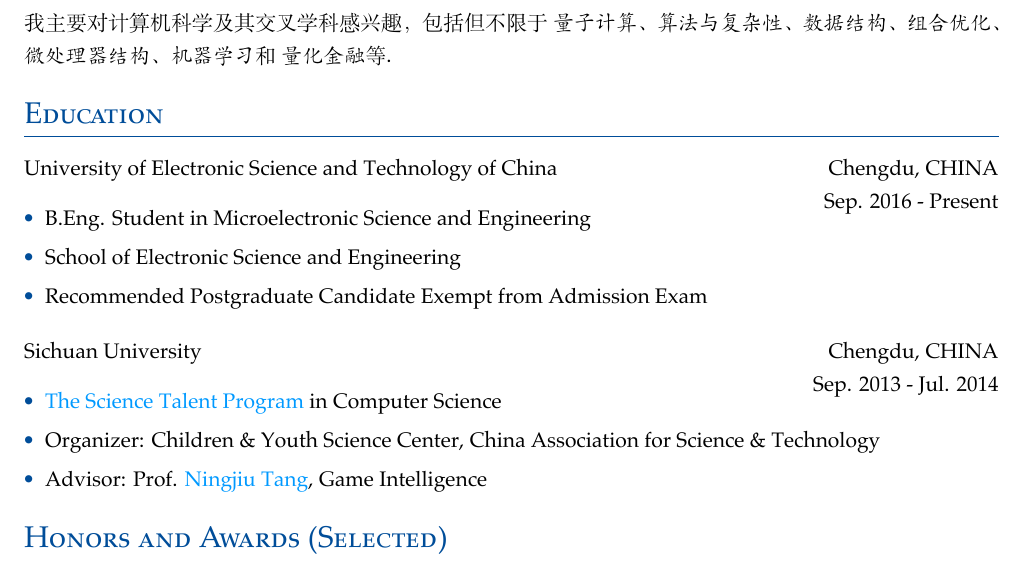
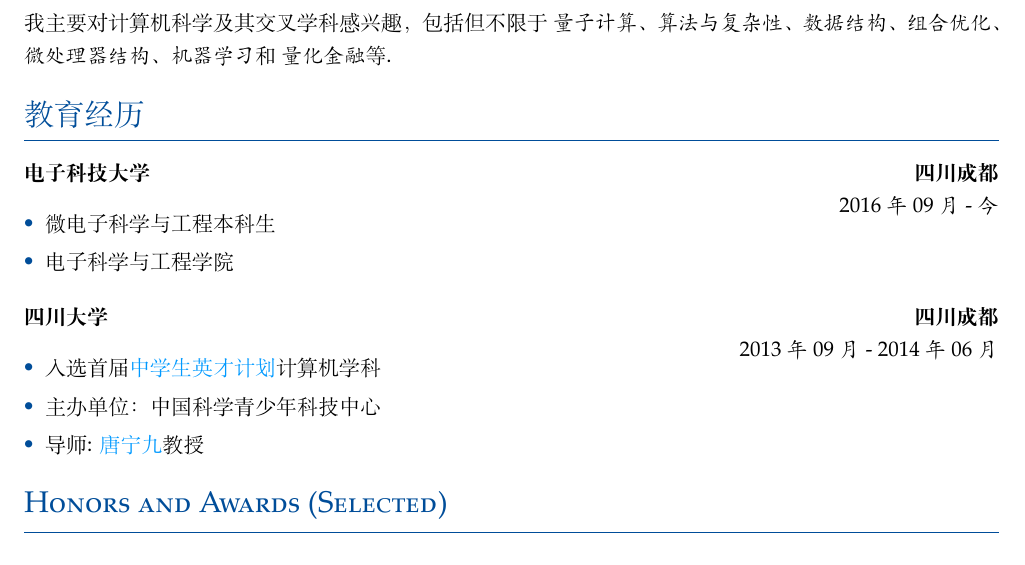
Before and after one commit to Abreto/cv, a LaTeX CV (main.tex, which reads resume/education.tex): part of page 1 of 3, cut so that both start at the same text. Compiled offline with XeLaTeX.

Commit message:
翻译教育经历

```diff
--- a/resume/education.tex
+++ b/resume/education.tex
@@ -1,10 +1,9 @@
-\cvsection{Education}
+\cvsection{教育经历}
 
-\begin{eduitem}{University of Electronic Science and Technology of China}{Chengdu, CHINA}{Sep. 2016}{Present}
-\item B.Eng. Student in Microelectronic Science and Engineering
-\item School of Electronic Science and Engineering
+\begin{eduitem}{电子科技大学}{四川成都}{2016年09月}{今}
+\item 微电子科学与工程本科生
+\item 电子科学与工程学院
 % \item Postgraduate Candidate Exempted from Admission Exam
-\item {\emph{Recommended Postgraduate Candidate Exempt from Admission Exam}}
 % \item Recommended Postgraduate Candidate without Admission Exam
 % \item graduates recommended for admission to graduate schools without entrance exams
 % \begin{cvlist}
@@ -12,10 +11,10 @@
 % \end{cvlist}
 \end{eduitem}
 
-\begin{eduitem}{Sichuan University}{Chengdu, CHINA}{Sep. 2013}{Jul. 2014}
-\item \href{http://ycjh.org}{The Science Talent Program} in Computer Science
-\item Organizer: Children \& Youth Science Center, China Association for Science \& Technology
-\item Advisor: Prof. \href{http://cs.scu.edu.cn/info/1074/3930.htm}{Ningjiu Tang}, Game Intelligence
+\begin{eduitem}{四川大学}{四川成都}{2013年09月}{2014年06月}
+\item 入选首届\href{http://ycjh.org}{中学生英才计划}计算机学科
+\item 主办单位：中国科学青少年科技中心
+\item 导师: \href{http://cs.scu.edu.cn/info/1074/3930.htm}{唐宁九}教授
 \end{eduitem}
 
 % \textbf{\textit{Recommended Postgraduate Candidate Exempt from Admission Exam}}
```
